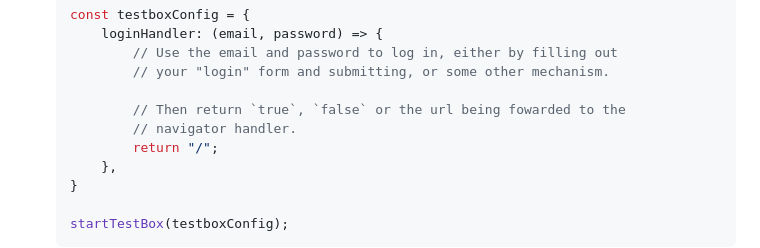
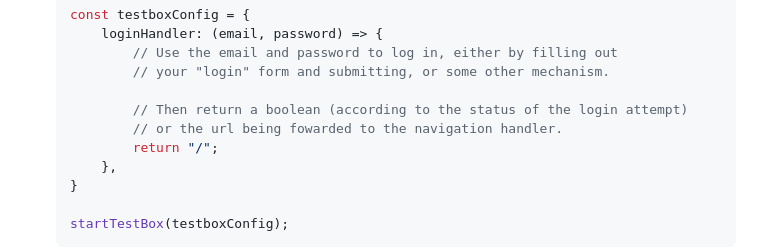
Before and after one commit to TestBoxLab/frontend-sdk, a Markdown page: README.md, the part around the change. Rendered like a GitHub page.

Commit message:
docs: update comments to match both methods

```diff
--- a/README.md
+++ b/README.md
@@ -80,8 +80,8 @@ It can be configured in one of two ways:
             // Use the email and password to log in, either by filling out
             // your "login" form and submitting, or some other mechanism.
 
-            // Then return `true`, `false` or the url being fowarded to the
-            // navigator handler.
+            // Then return a boolean (according to the status of the login attempt)
+            // or the url being fowarded to the navigation handler.
             return "/";
         },
     }
```
